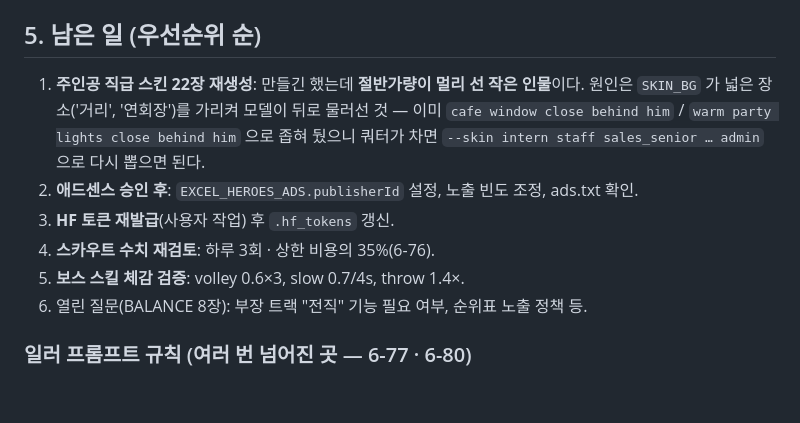
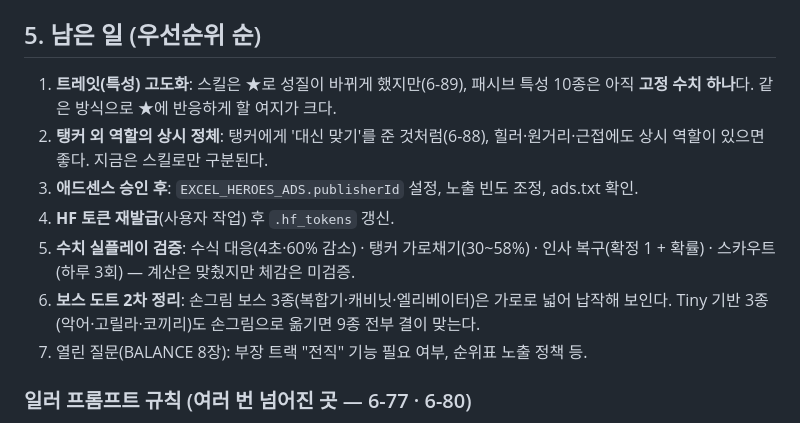
Before and after one commit to weaall/excel-heros, a Markdown page: docs/HANDOFF.md, the part around the change. GitHub-like rendering; blank space fills up the shorter version.

Commit message:
Refresh the task list: trait depth and per-role identity are next, with the art and tuning items that remain
Co-Authored-By: Claude Opus 5 <noreply@anthropic.com>

```diff
--- a/docs/HANDOFF.md
+++ b/docs/HANDOFF.md
@@ -58,12 +58,13 @@ Excel 문서로 위장한 방치형 픽셀 RPG + 가챠. **55명 영웅(D~S) +
 - 메인_전투가 한 화면에 들어가게 고정(6-69): 로그 줄 수·행 번호를 남는 높이에서 계산. 한계 돌파 가능 표시(6-70): 조각 칸 조건부 서식 + 카드 `★↑` 배지 + 시트 머리 카운트.
 
 ## 5. 남은 일 (우선순위 순)
-1. **주인공 직급 스킨 22장 재생성**: 만들긴 했는데 **절반가량이 멀리 선 작은 인물**이다. 원인은 `SKIN_BG` 가 넓은 장소('거리', '연회장')를 가리켜 모델이 뒤로 물러선 것 — 이미 `cafe window close behind him` / `warm party lights close behind him` 으로 좁혀 뒀으니 쿼터가 차면 `--skin intern staff sales_senior … admin` 으로 다시 뽑으면 된다.
-2. **애드센스 승인 후**: `EXCEL_HEROES_ADS.publisherId` 설정, 노출 빈도 조정, ads.txt 확인.
-3. **HF 토큰 재발급**(사용자 작업) 후 `.hf_tokens` 갱신.
-4. **스카우트 수치 재검토**: 하루 3회 · 상한 비용의 35%(6-76).
-5. **보스 스킬 체감 검증**: volley 0.6×3, slow 0.7/4s, throw 1.4×.
-6. 열린 질문(BALANCE 8장): 부장 트랙 "전직" 기능 필요 여부, 순위표 노출 정책 등.
+1. **트레잇(특성) 고도화**: 스킬은 ★로 성질이 바뀌게 했지만(6-89), 패시브 특성 10종은 아직 **고정 수치 하나**다. 같은 방식으로 ★에 반응하게 할 여지가 크다.
+2. **탱커 외 역할의 상시 정체**: 탱커에게 '대신 맞기'를 준 것처럼(6-88), 힐러·원거리·근접에도 상시 역할이 있으면 좋다. 지금은 스킬로만 구분된다.
+3. **애드센스 승인 후**: `EXCEL_HEROES_ADS.publisherId` 설정, 노출 빈도 조정, ads.txt 확인.
+4. **HF 토큰 재발급**(사용자 작업) 후 `.hf_tokens` 갱신.
+5. **수치 실플레이 검증**: 수식 대응(4초·60% 감소) · 탱커 가로채기(30~58%) · 인사 복구(확정 1 + 확률) · 스카우트(하루 3회) — 계산은 맞췄지만 체감은 미검증.
+6. **보스 도트 2차 정리**: 손그림 보스 3종(복합기·캐비닛·엘리베이터)은 가로로 넓어 납작해 보인다. Tiny 기반 3종(악어·고릴라·코끼리)도 손그림으로 옮기면 9종 전부 결이 맞는다.
+7. 열린 질문(BALANCE 8장): 부장 트랙 "전직" 기능 필요 여부, 순위표 노출 정책 등.
 
 ### 일러 프롬프트 규칙 (여러 번 넘어진 곳 — 6-77 · 6-80)
 - **부정은 NEG에만.** 긍정 프롬프트에 `no walls` / `ordinary and unremarkable` 같은 걸 쓰면 모델이 배경이나 구도 자체를 포기한다(얼굴 클로즈업, 멀리 선 점, 셀 셰이딩 상실).
```
